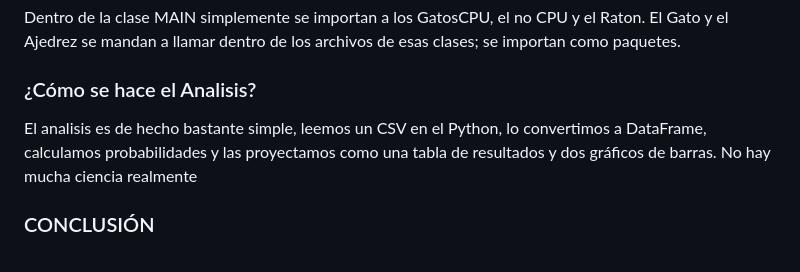
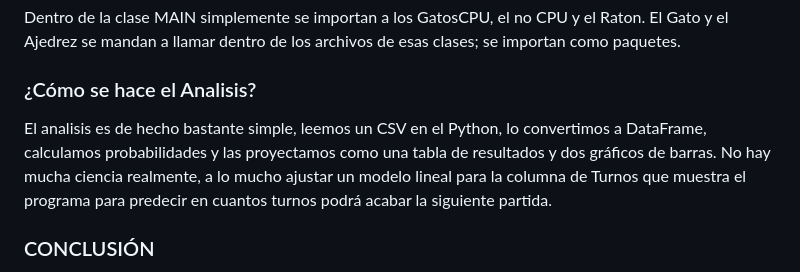
Before and after one commit to JavierVN009/Proyecto_DAAD, a Markdown page: README.md, the part around the change. Drawn GitHub-style.

Commit message:
ultima actualizacion

```diff
--- a/README.md
+++ b/README.md
@@ -51,6 +51,6 @@
 </ul>
 <p>Dentro de la clase MAIN simplemente se importan a los GatosCPU, el no CPU y el Raton. El Gato y el Ajedrez se mandan a llamar dentro de los archivos de esas clases; se importan como paquetes.</p>
 <h3>¿Cómo se hace el Analisis?</h3>
-<p>El analisis es de hecho bastante simple, leemos un CSV en el Python, lo convertimos a DataFrame, calculamos probabilidades y las proyectamos como una tabla de resultados y dos gráficos de barras. No hay mucha ciencia realmente</p>
+<p>El analisis es de hecho bastante simple, leemos un CSV en el Python, lo convertimos a DataFrame, calculamos probabilidades y las proyectamos como una tabla de resultados y dos gráficos de barras. No hay mucha ciencia realmente, a lo mucho ajustar un modelo lineal para la columna de Turnos que muestra el programa para predecir en cuantos turnos podrá acabar la siguiente partida.</p>
 <h3>CONCLUSIÓN</h3>
 <p>Tras 6 meses de trabajo en este proyecto, concluimos que será necesario hacer más ensayos y jugar muchas más partidas para poder determinar una estrategia ganadora o por lo menos un conjunto de jugadas que sean más probables de conducir a una victoria, con posibilidad de extender el proyecto para incluso hacer sugerencias a un ratón estándo en una cierta posición incluyendo las casillas de los gatos o su posición actual.</p>
```
